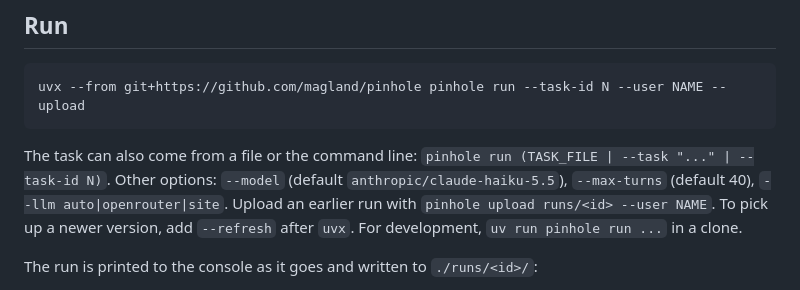
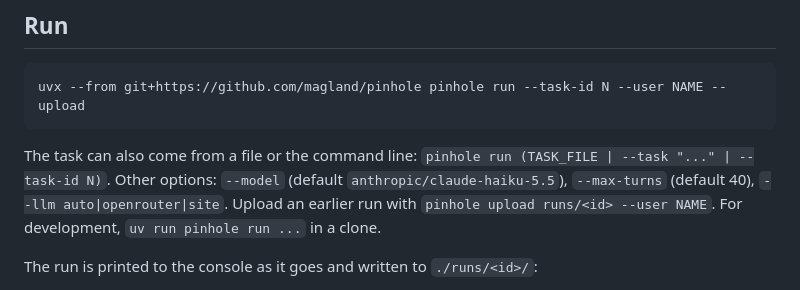
Before and after one commit to magland/pinhole, a Markdown page: README.md, the part around the change. GitHub-like rendering.

Commit message:
README: uvx picks up new commits without --refresh

````diff
--- a/README.md
+++ b/README.md
@@ -21,7 +21,7 @@ The first run builds the sandbox image (`pinhole-sandbox:<hash>`) from the bundl
 uvx --from git+https://github.com/magland/pinhole pinhole run --task-id N --user NAME --upload
 ```
 
-The task can also come from a file or the command line: `pinhole run (TASK_FILE | --task "..." | --task-id N)`. Other options: `--model` (default `anthropic/claude-haiku-5.5`), `--max-turns` (default 40), `--llm auto|openrouter|site`. Upload an earlier run with `pinhole upload runs/<id> --user NAME`. To pick up a newer version, add `--refresh` after `uvx`. For development, `uv run pinhole run ...` in a clone.
+The task can also come from a file or the command line: `pinhole run (TASK_FILE | --task "..." | --task-id N)`. Other options: `--model` (default `anthropic/claude-haiku-5.5`), `--max-turns` (default 40), `--llm auto|openrouter|site`. Upload an earlier run with `pinhole upload runs/<id> --user NAME`. For development, `uv run pinhole run ...` in a clone.
 
 The run is printed to the console as it goes and written to `./runs/<id>/`:
 
````
